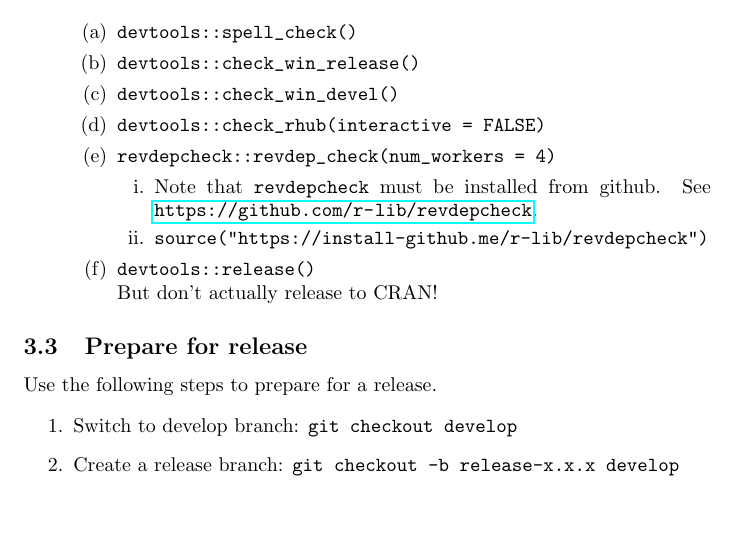
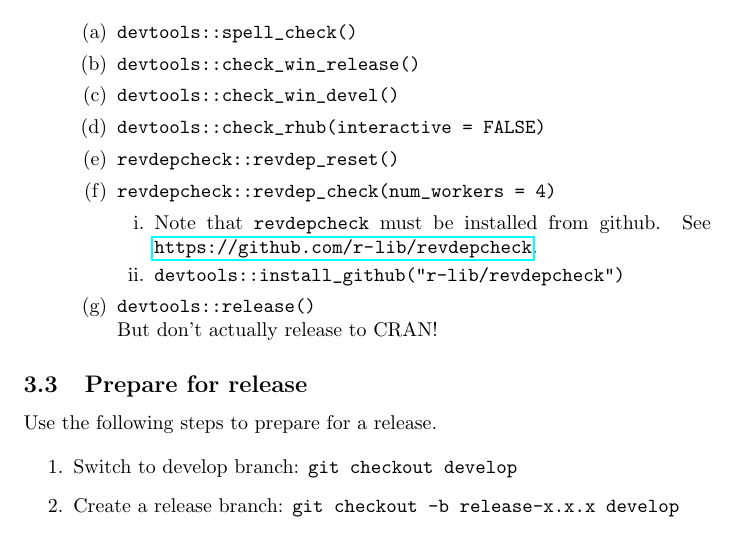
Before and after one commit to MatthewHeun/DevelopmentStrategies, a LaTeX paper (BranchStrategy.tex): part of page 3 of 9, cut so that both start at the same text. Compiled offline with pdfLaTeX.

Commit message:
Updated parts of revdepcheck.

```diff
--- a/BranchStrategy.tex
+++ b/BranchStrategy.tex
@@ -203,6 +203,8 @@ Use the following steps to develop a feature.
 
     \item \verb+devtools::check_rhub(interactive = FALSE)+
 
+    \item \verb+revdepcheck::revdep_reset()+
+
     \item \verb+revdepcheck::revdep_check(num_workers = 4)+
     %
     \begin{enumerate}
@@ -210,7 +212,7 @@ Use the following steps to develop a feature.
       \item Note that \texttt{revdepcheck} must be installed from github.
             See \url{https://github.com/r-lib/revdepcheck}.
 
-      \item \texttt{source("https://install-github.me/r-lib/revdepcheck")}
+	  \item \verb+devtools::install_github("r-lib/revdepcheck")+
 
     \end{enumerate}
     %
```
